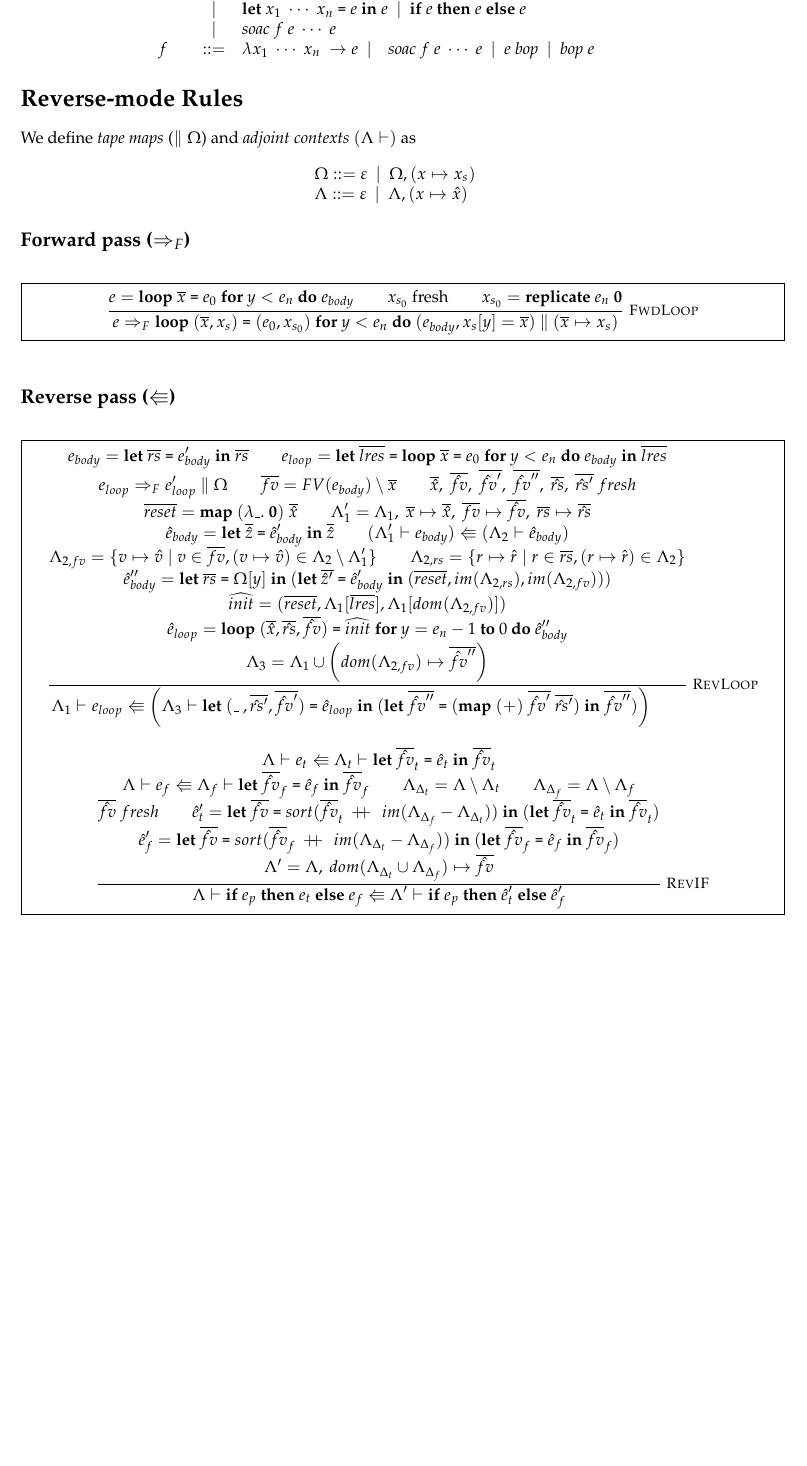
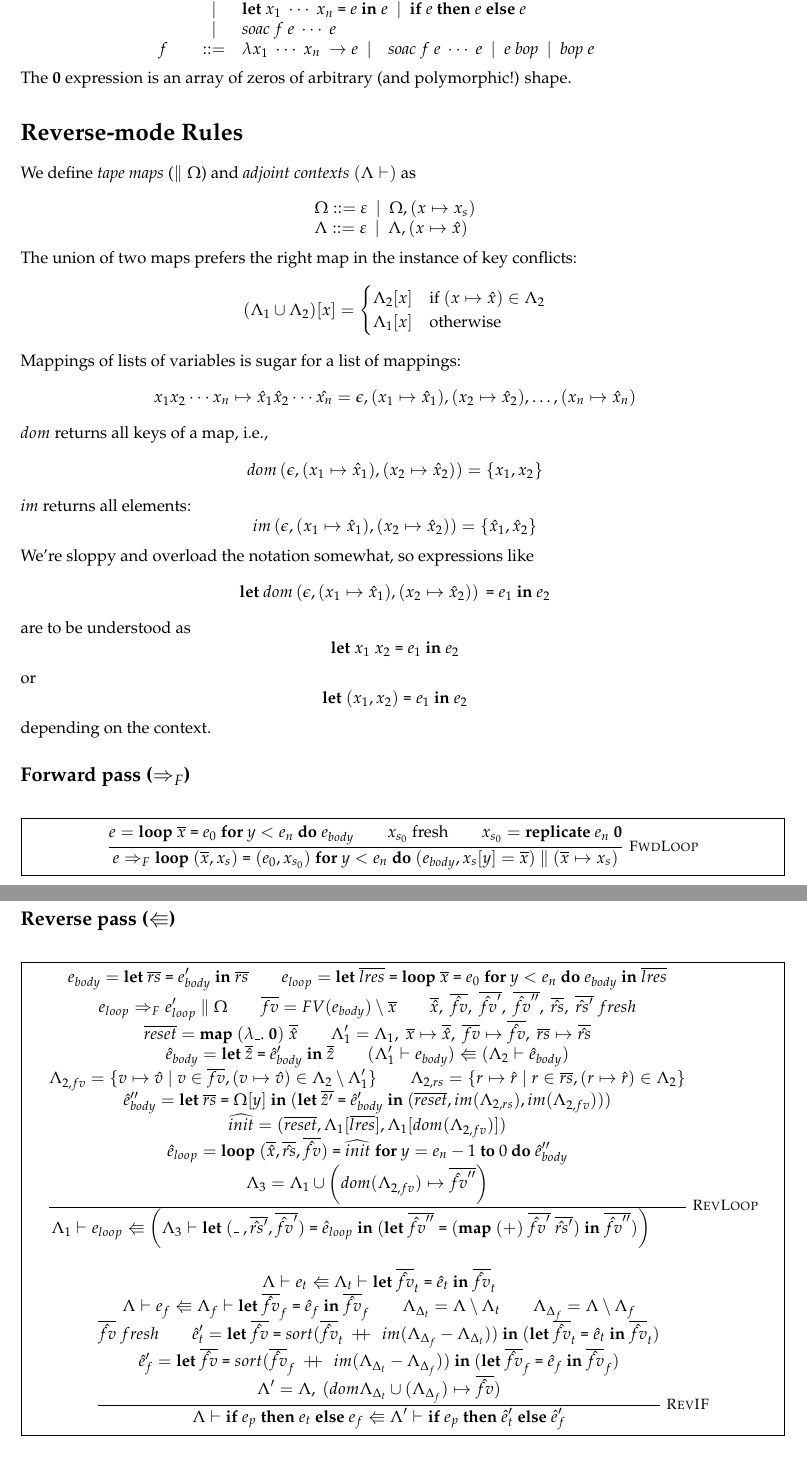
Before and after one commit to zfnmxt/futhark-ad, a LaTeX document (docs/rules.tex): part of the page before the commit and two parts of pages 1 and 2 of 2 after it, the two joined at a grey line, cut so that both start at the same text, the shorter picture padded with empty space. Compiled offline with pdfLaTeX.

Commit message:
Add some definitions.

```diff
--- a/docs/rules.tex
+++ b/docs/rules.tex
@@ -34,6 +34,7 @@
   f & ::= & \FnU{x_1~\cdots{}~x_n}{e} ~~|~~ ~~\id{soac}~f~e~\cdots{}~e ~~|~~ e~\id{bop} ~~|~~ \id{bop}~e
 \end{array}
 \]
+The ${\mathbf 0}$ expression is an array of zeros of arbitrary (and polymorphic!) shape.
 
 \section*{Reverse-mode Rules}
 We define \emph{tape maps} ($\parallel \Omega$) and \emph{adjoint contexts} $(\Lambda \vdash)$ as
@@ -44,6 +45,38 @@ We define \emph{tape maps} ($\parallel \Omega$) and \emph{adjoint contexts} $(\L
   \Lambda ::= \varepsilon ~~|~~ \Lambda, (x \mapsto \hat{x})
 \end{array}
 \]
+The union of two maps prefers the right map in the instance of key conflicts:
+\begin{align*}
+  (\Lambda_1 \cup \Lambda_2)[x] = \begin{cases}
+                                    \Lambda_2[x] & \text{if $(x \mapsto \hat{x}) \in \Lambda_2$} \\
+                                   \Lambda_1[x] & \text{otherwise}
+                                  \end{cases}
+\end{align*}
+Mappings of lists of variables is sugar for a list of mappings:
+\begin{align*}
+  x_1 x_2 \cdots x_n \mapsto \hat{x}_1 \hat{x}_2 \cdots \hat{x_n} = \epsilon, (x_1 \mapsto \hat{x}_1), (x_2 \mapsto \hat{x}_2), \dots, (x_n \mapsto \hat{x}_n)
+\end{align*}
+$dom$ returns all keys of a map, i.e.,
+\[
+dom\left(\epsilon, (x_1 \mapsto \hat{x}_1), (x_2 \mapsto \hat{x}_2)\right)= \{x_1, x_2\}
+\]
+$im$ returns all elements:
+\[
+im\left(\epsilon, (x_1 \mapsto \hat{x}_1), (x_2 \mapsto \hat{x}_2)\right)= \{\hat{x}_1, \hat{x}_2\}
+\]
+We're sloppy and overload the notation somewhat, so expressions like
+\[
+\Let{dom\left(\epsilon, (x_1 \mapsto \hat{x}_1), (x_2 \mapsto \hat{x}_2)\right)}{e_1}{e_2}
+\]
+are to be understood as
+\[
+\Let{x_1 ~ x_2}{e_1}{e_2}
+\]
+or
+\[
+\Let{(x_1, x_2)}{e_1}{e_2}
+\]
+depending on the context.
 
 \subsection*{Forward pass ($\Rightarrow_F$)}
 \begin{figure}[!h]
```
Also changed, not shown: docs/rules.pdf, docs/rules.tex (4 more changed lines).
